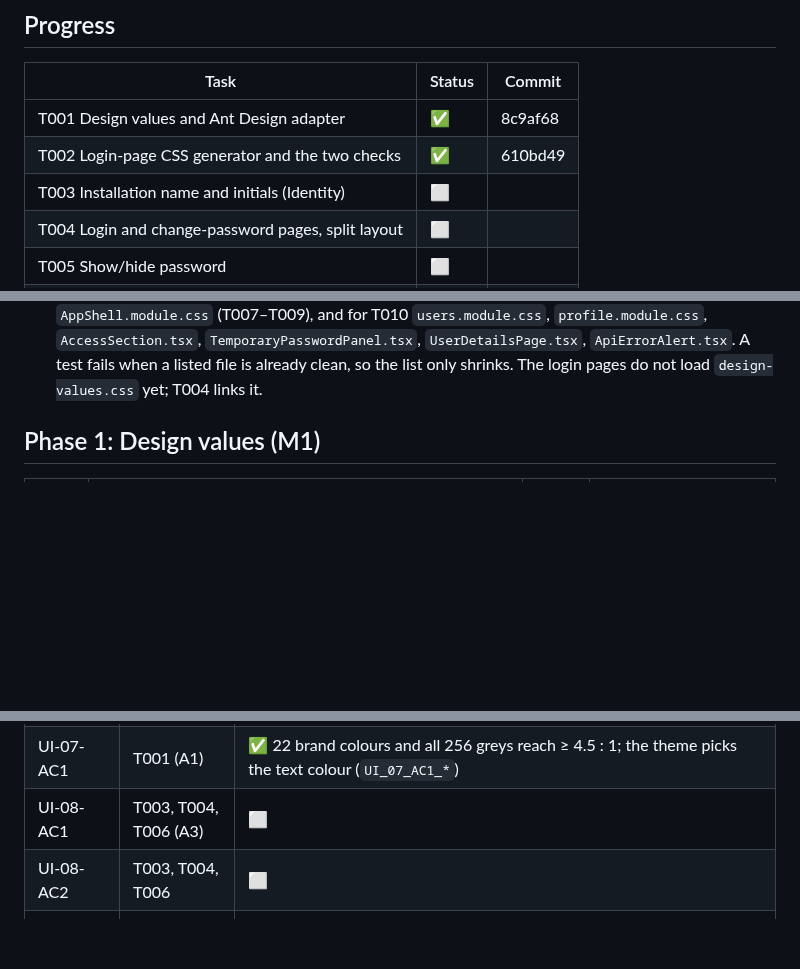
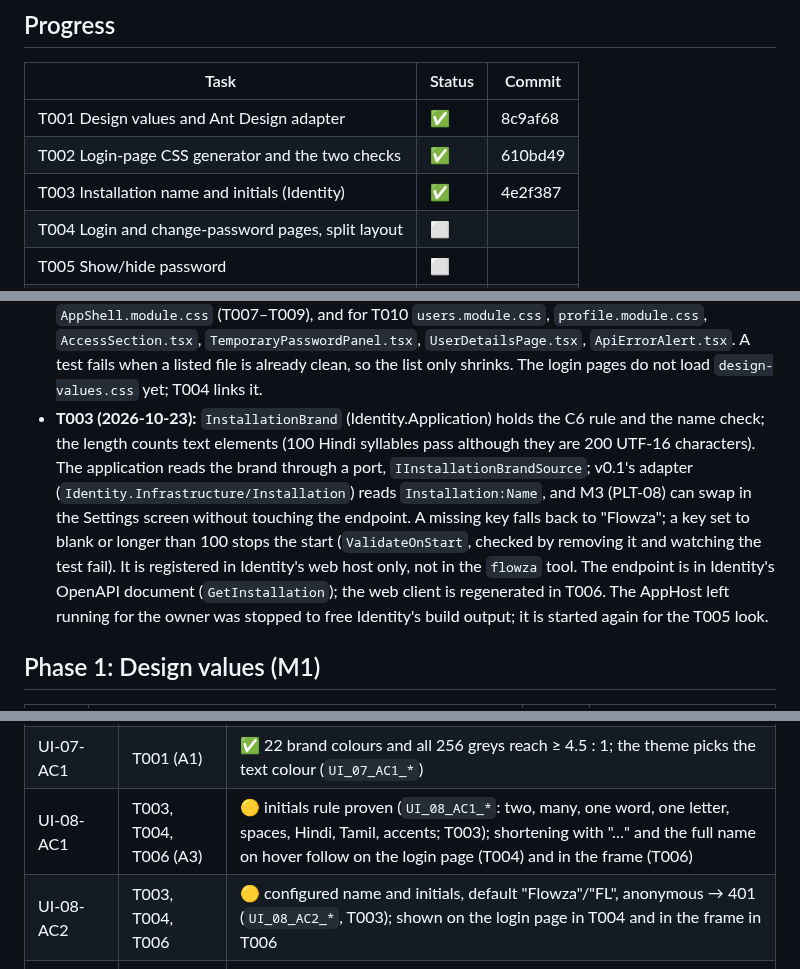
Before and after one commit to mohshacopilot/flowza, a Markdown page: specs/007-visual-design/tasks.md, 3 parts joined by grey strips. Rendered like a GitHub page; blank space fills up the shorter version.

Commit message:
docs(007): T003 done (4e2f387)
Co-Authored-By: Claude Opus 5.5 <noreply@anthropic.com>

```diff
--- a/specs/007-visual-design/tasks.md
+++ b/specs/007-visual-design/tasks.md
@@ -19,7 +19,7 @@ Nothing else: no new database, secret, library or program.
 |---|---|---|
 | T001 Design values and Ant Design adapter | ✅ | 8c9af68 |
 | T002 Login-page CSS generator and the two checks | ✅ | 610bd49 |
-| T003 Installation name and initials (Identity) | ⬜ | |
+| T003 Installation name and initials (Identity) | ✅ | 4e2f387 |
 | T004 Login and change-password pages, split layout | ⬜ | |
 | T005 Show/hide password | ⬜ | |
 | T006 Installation in the web app, brand mark | ⬜ | |
@@ -52,6 +52,15 @@ Nothing else: no new database, secret, library or program.
   `profile.module.css`, `AccessSection.tsx`, `TemporaryPasswordPanel.tsx`, `UserDetailsPage.tsx`,
   `ApiErrorAlert.tsx`. A test fails when a listed file is already clean, so the list only shrinks. The login pages
   do not load `design-values.css` yet; T004 links it.
+- **T003 (2026-10-23):** `InstallationBrand` (Identity.Application) holds the C6 rule and the name check; the length
+  counts text elements (100 Hindi syllables pass although they are 200 UTF-16 characters). The application reads the
+  brand through a port, `IInstallationBrandSource`; v0.1's adapter (`Identity.Infrastructure/Installation`) reads
+  `Installation:Name`, and M3 (PLT-08) can swap in the Settings screen without touching the endpoint. A missing key
+  falls back to "Flowza"; a key set to blank or longer than 100 stops the start (`ValidateOnStart`, checked by
+  removing it and watching the test fail). It is registered in Identity's web host only, not in the `flowza` tool.
+  The endpoint is in Identity's OpenAPI document (`GetInstallation`); the web client is regenerated in T006. The
+  AppHost left running for the owner was stopped to free Identity's build output; it is started again for the T005
+  look.
 
 ## Phase 1: Design values (M1)
 | ID | Task | Spec IDs | Done when |
@@ -120,7 +129,7 @@ Nothing else: no new database, secret, library or program.
 | UI-06-AC1 | T004, T009, T011 | ⬜ |
 | UI-06-AC2 | T004, T011 | ⬜ |
 | UI-07-AC1 | T001 (A1) | ✅ 22 brand colours and all 256 greys reach ≥ 4.5 : 1; the theme picks the text colour (`UI_07_AC1_*`) |
-| UI-08-AC1 | T003, T004, T006 (A3) | ⬜ |
-| UI-08-AC2 | T003, T004, T006 | ⬜ |
+| UI-08-AC1 | T003, T004, T006 (A3) | 🟡 initials rule proven (`UI_08_AC1_*`: two, many, one word, one letter, spaces, Hindi, Tamil, accents; T003); shortening with "…" and the full name on hover follow on the login page (T004) and in the frame (T006) |
+| UI-08-AC2 | T003, T004, T006 | 🟡 configured name and initials, default "Flowza"/"FL", anonymous → 401 (`UI_08_AC2_*`, T003); shown on the login page in T004 and in the frame in T006 |
 | UI-09-AC1 | T010, T011, T012 | ⬜ |
 | UI-10-AC1 | T012 (A2) | ⬜ |
```
